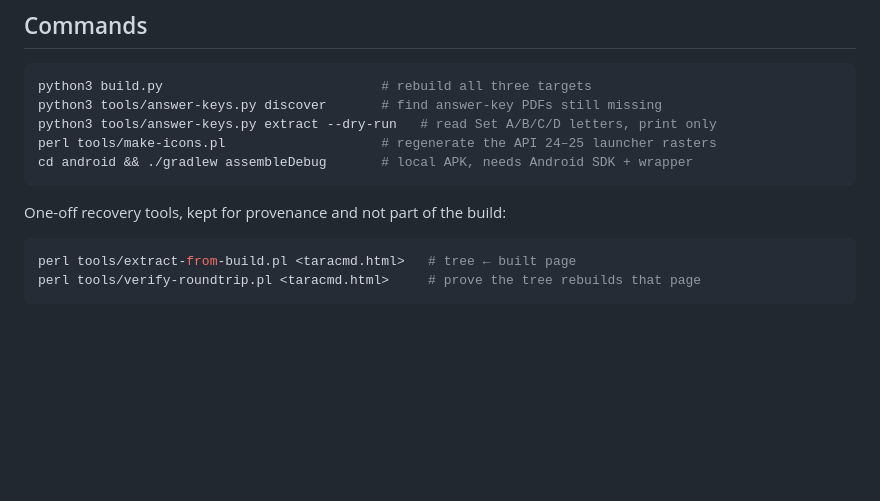
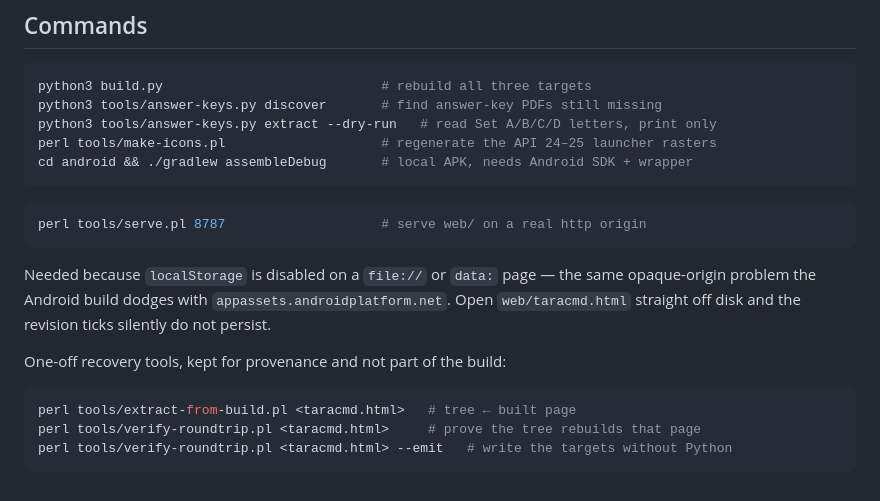
Before and after one commit to NovaGod-25/taracmd, a Markdown page: CLAUDE.md, the part around the change. Drawn GitHub-style; blank space fills up the shorter version.

Commit message:
Document tools/serve.pl and the opaque-origin reason it exists

````diff
--- a/CLAUDE.md
+++ b/CLAUDE.md
@@ -160,9 +160,18 @@ perl tools/make-icons.pl                    # regenerate the API 24–25 launche
 cd android && ./gradlew assembleDebug       # local APK, needs Android SDK + wrapper
 ```
 
+```bash
+perl tools/serve.pl 8787                    # serve web/ on a real http origin
+```
+
+Needed because `localStorage` is disabled on a `file://` or `data:` page — the same
+opaque-origin problem the Android build dodges with `appassets.androidplatform.net`. Open
+`web/taracmd.html` straight off disk and the revision ticks silently do not persist.
+
 One-off recovery tools, kept for provenance and not part of the build:
 
 ```bash
 perl tools/extract-from-build.pl <taracmd.html>   # tree ← built page
 perl tools/verify-roundtrip.pl <taracmd.html>     # prove the tree rebuilds that page
+perl tools/verify-roundtrip.pl <taracmd.html> --emit   # write the targets without Python
 ```
````
